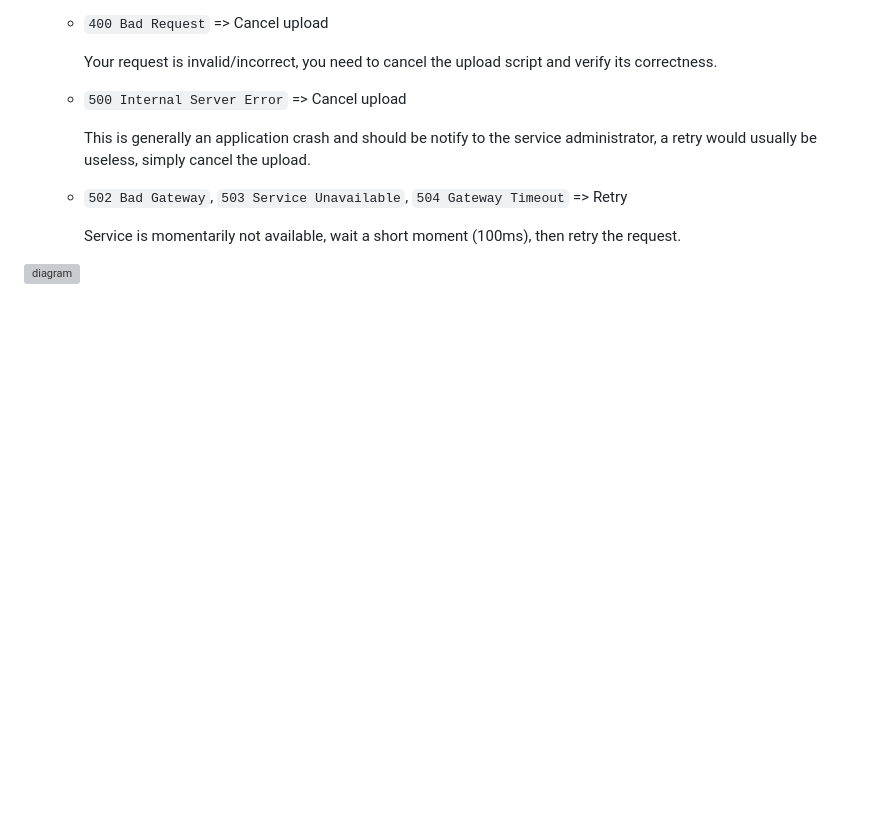
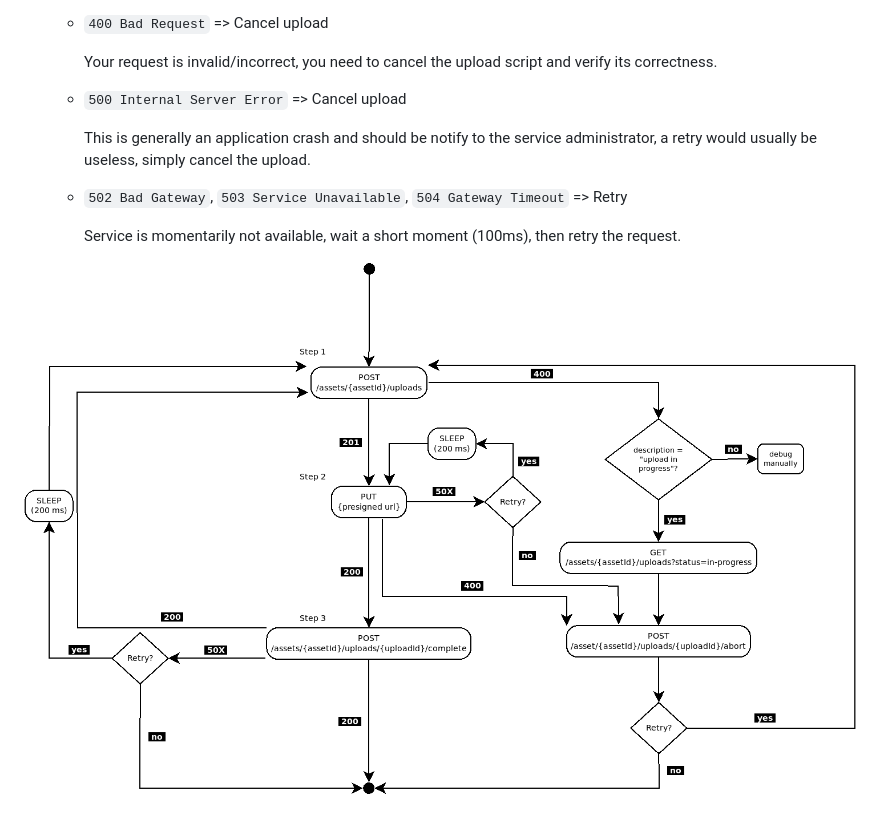
Before and after one commit to geoadmin/service-stac, a Markdown page: doc/stac-upload-error-handling.md, the part around the change. Rendered like a GitHub page; pictures changed too: doc/assets/service-stac-upload-process.png (added); blank space fills up the shorter version; grey boxes are pictures that could not be loaded.

Commit message:
BGDIINF_SB-2924: added new version of diagramm for upload process

```diff
--- a/doc/stac-upload-error-handling.md
+++ b/doc/stac-upload-error-handling.md
@@ -79,4 +79,4 @@ Note this example is only recommended if the upload is recurrent (for example ev
 
         Service is momentarily not available, wait a short moment (100ms), then retry the request.
 
-![diagram](./assets/service-stac-upload-process.svg)
+![diagram](./assets/service-stac-upload-process.png)
```
Also changed, not shown: 1 other file.
